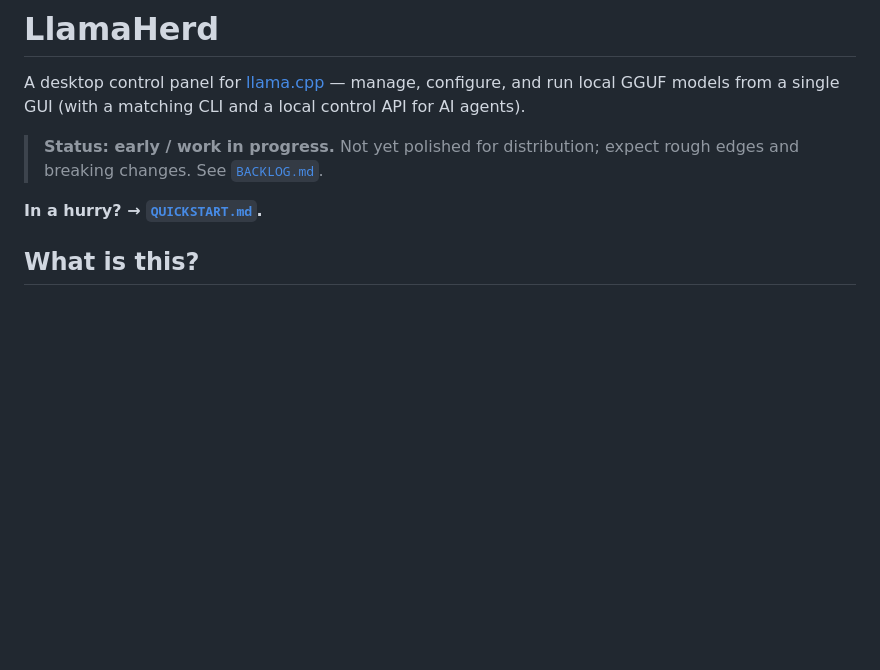
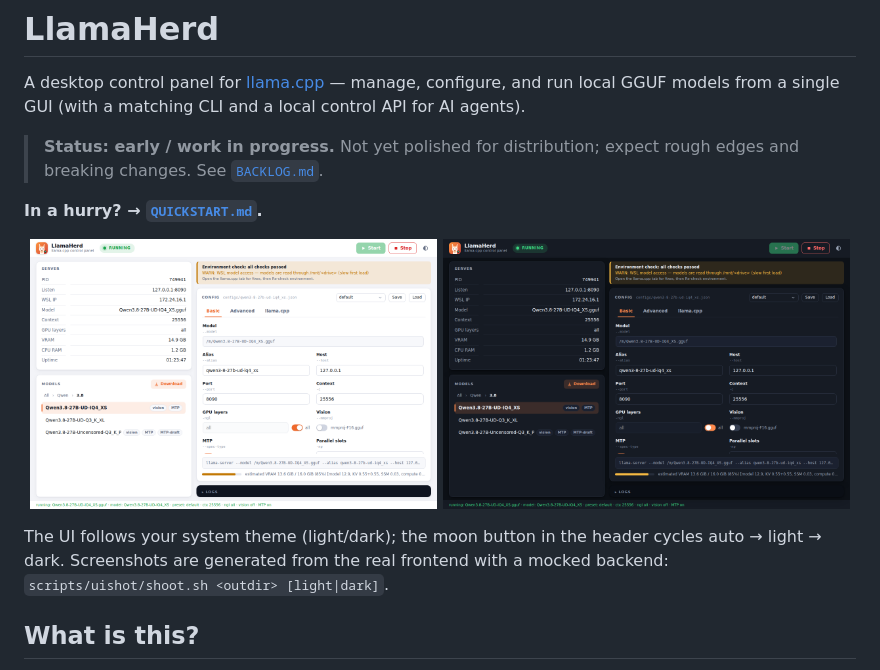
Before and after one commit to halilcagriakkuzu/llamaherd, a Markdown page: README.md, the part around the change. Rendered like a GitHub page; pictures changed too: docs/screenshots/main-dark.png (added), docs/screenshots/main-light.png (added); blank space fills up the shorter version.

```diff
--- a/README.md
+++ b/README.md
@@ -9,10 +9,14 @@ matching CLI and a local control API for AI agents).
 
 **In a hurry? → [`QUICKSTART.md`](QUICKSTART.md).**
 
-<!--
-Add a screenshot or short screencast here, e.g.:
-![LlamaHerd screenshot](docs/screenshot.png)
--->
+<p align="center">
+  <img src="docs/screenshots/main-light.png" alt="LlamaHerd main window (light theme)" width="49%">
+  <img src="docs/screenshots/main-dark.png" alt="LlamaHerd main window (dark theme)" width="49%">
+</p>
+
+The UI follows your system theme (light/dark); the moon button in the header
+cycles auto → light → dark. Screenshots are generated from the real frontend
+with a mocked backend: `scripts/uishot/shoot.sh <outdir> [light|dark]`.
 
 ## What is this?
 
```
Also changed, not shown: CHANGELOG.md (+14 -1 lines), docs/screenshots/advanced-light.png (added), docs/screenshots/llama-dark.png (added), 10 other files.
